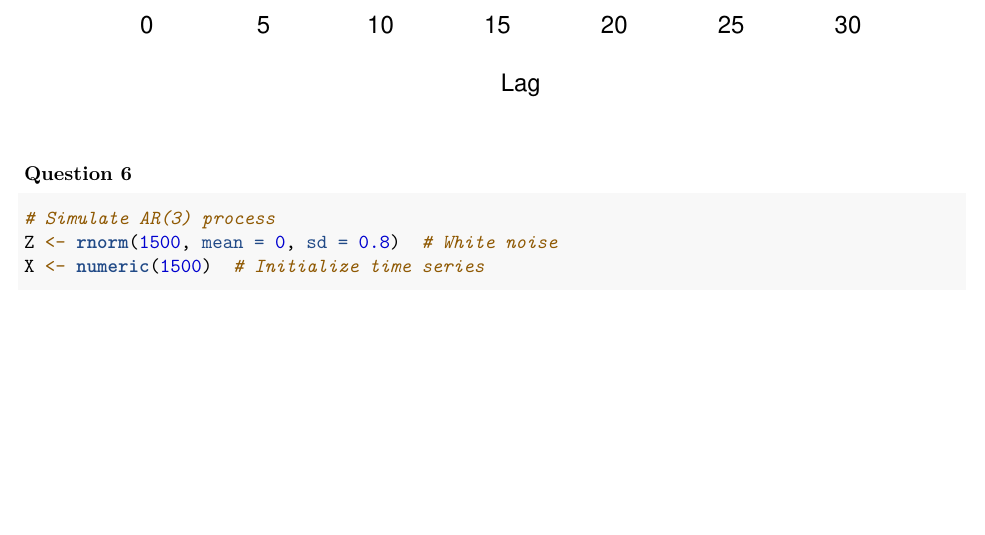
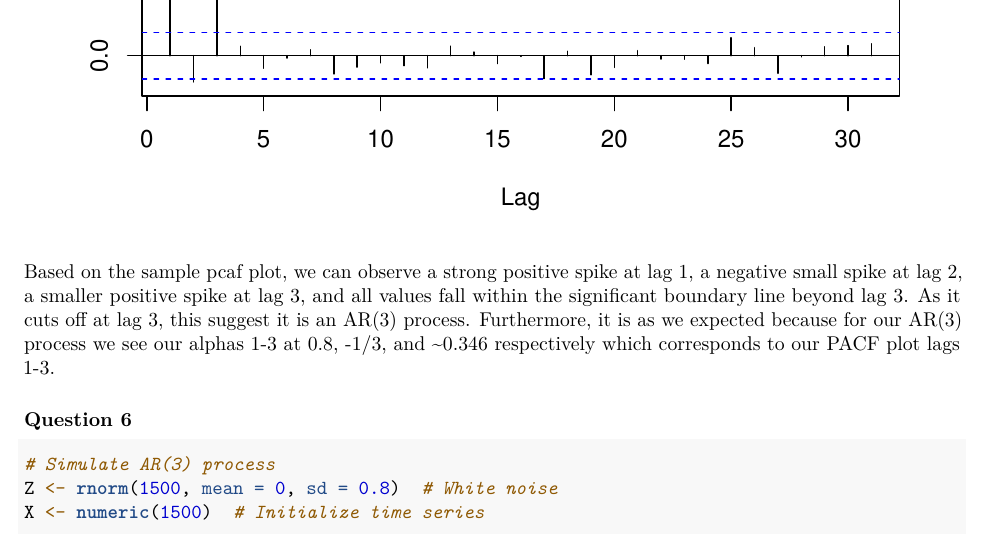
Before and after one commit to LaoAronn/tseries, an R Markdown document (lab05/lab05.Rmd): part of page 4 of 5, cut at the place of the change, the shorter picture padded with empty space. Rendered offline with R 4.5, knitr and Pandoc, then LaTeX, with nearby package versions; some code elsewhere in the file could not run offline.

Commit message:
Finished Q5 PACF plot & comment

````diff
--- a/lab05/lab05.Rmd
+++ b/lab05/lab05.Rmd
@@ -77,6 +77,13 @@ pattern is also exhibited in an AR model.
 pacf(q3_ts, main = "PACF")
 ```
 
+Based on the sample pcaf plot, we can observe a strong positive spike at lag 1,
+a negative small spike at lag 2, a smaller positive spike at lag 3, and
+all values fall within the significant boundary line beyond lag 3. As it cuts off
+at lag 3, this suggest it is an AR(3) process.
+Furthermore, it is as we expected because for our AR(3) process we see our alphas 1-3
+at 0.8, -1/3, and ~0.346 respectively which corresponds to our PACF plot lags 1-3.
+
 
 
 
````
